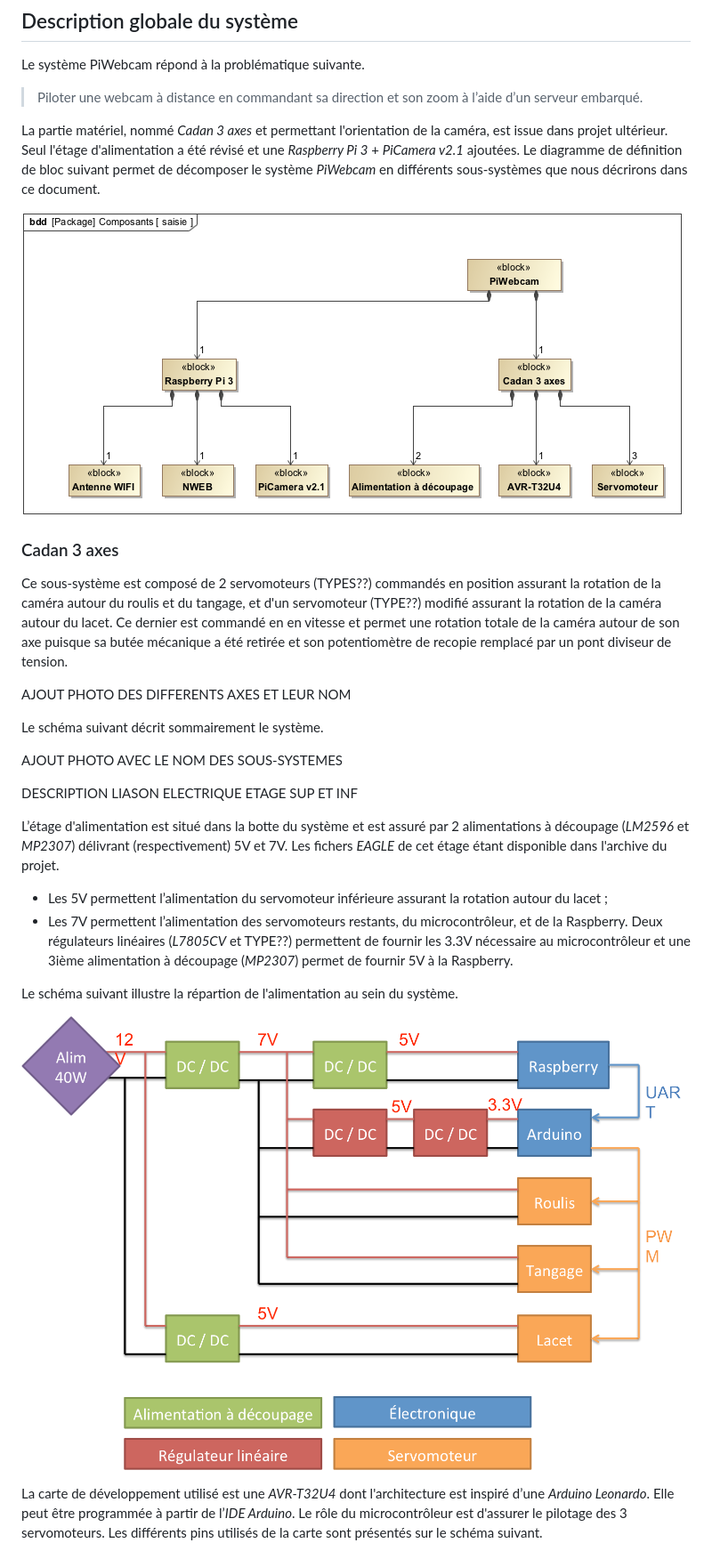
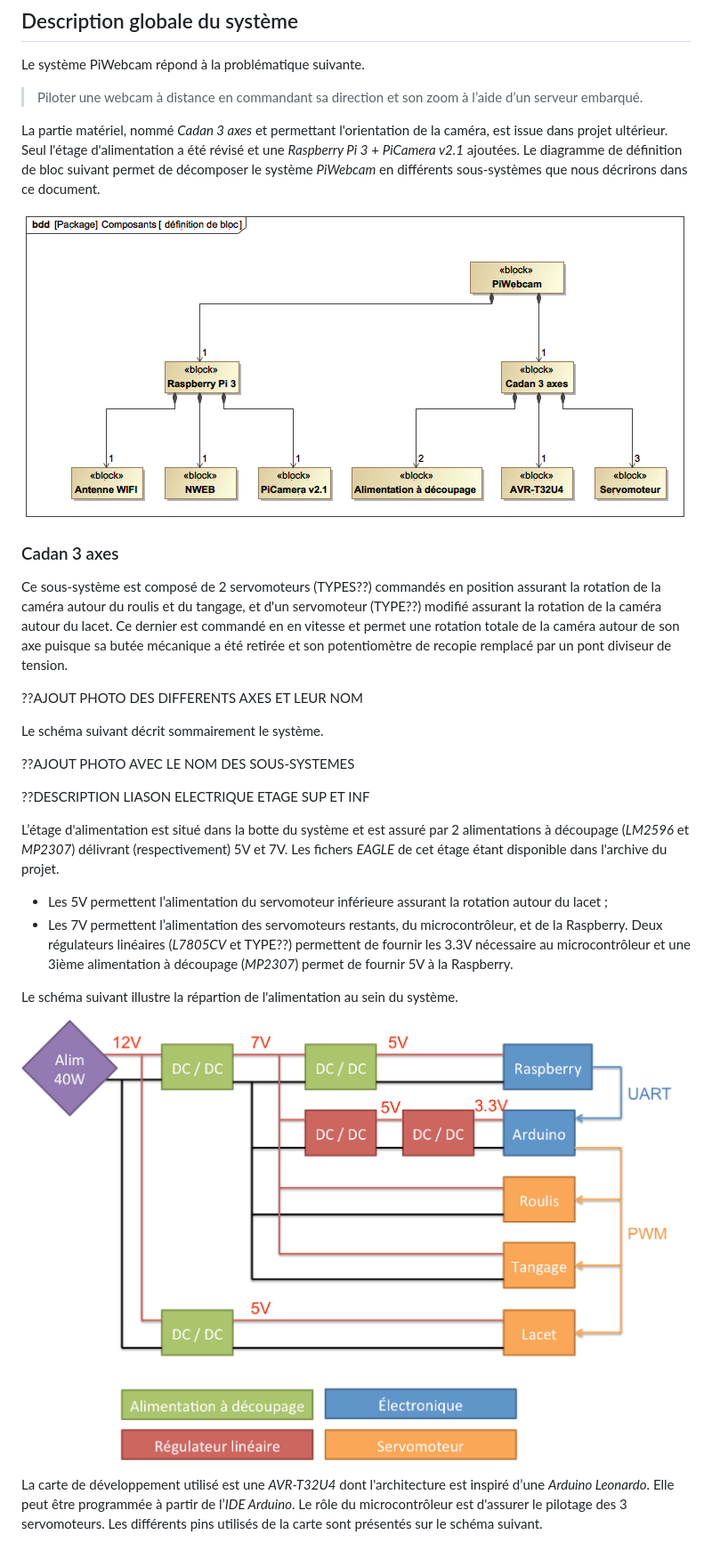
Before and after one commit to oleveque/PiWebcam, a Markdown page: README.md, the part around the change printed below. Shown: that part at 89% size. Rendered like a GitHub page; pictures changed too: Ressources/alimentation.png, Ressources/block_diagram.png.

```diff
--- a/README.md
+++ b/README.md
@@ -20,13 +20,13 @@ La partie matériel, nommé *Cadan 3 axes* et permettant l'orientation de la cam
 ### Cadan 3 axes
 Ce sous-système est composé de 2 servomoteurs (TYPES??) commandés en position assurant la rotation de la caméra autour du roulis et du tangage, et d'un servomoteur (TYPE??) modifié assurant la rotation de la caméra autour du lacet. Ce dernier est commandé en en vitesse et permet une rotation totale de la caméra autour de son axe puisque sa butée mécanique a été retirée et son potentiomètre de recopie remplacé par un pont diviseur de tension.
 
-AJOUT PHOTO DES DIFFERENTS AXES ET LEUR NOM
+??AJOUT PHOTO DES DIFFERENTS AXES ET LEUR NOM
 
 Le schéma suivant décrit sommairement le système.
 
-AJOUT PHOTO AVEC LE NOM DES SOUS-SYSTEMES
+??AJOUT PHOTO AVEC LE NOM DES SOUS-SYSTEMES
 
-DESCRIPTION LIASON ELECTRIQUE ETAGE SUP ET INF
+??DESCRIPTION LIASON ELECTRIQUE ETAGE SUP ET INF
 
 L’étage d'alimentation est situé dans la botte du système et est assuré par 2 alimentations à découpage (*LM2596* et *MP2307*) délivrant (respectivement) 5V et 7V. Les fichers *EAGLE* de cet étage étant disponible dans l'archive du projet.
 * Les 5V permettent l’alimentation du servomoteur inférieure assurant la rotation autour du lacet ;
```
Also changed, not shown: other parts of README.md (+12 -1 lines), Ressources/UserCase.png, 3 other files.
